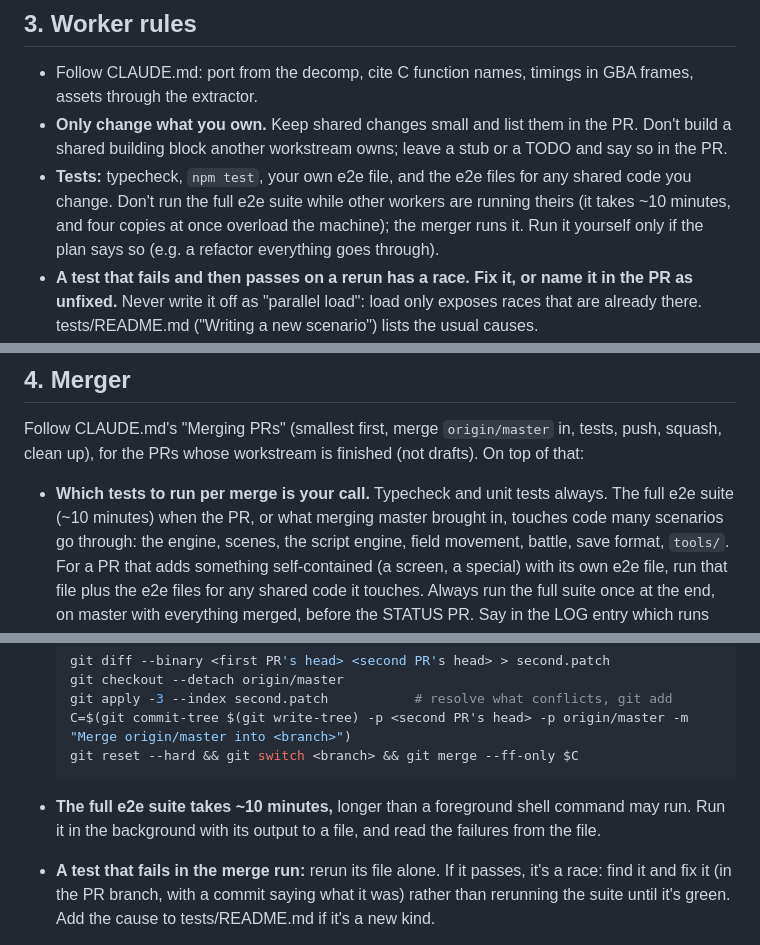
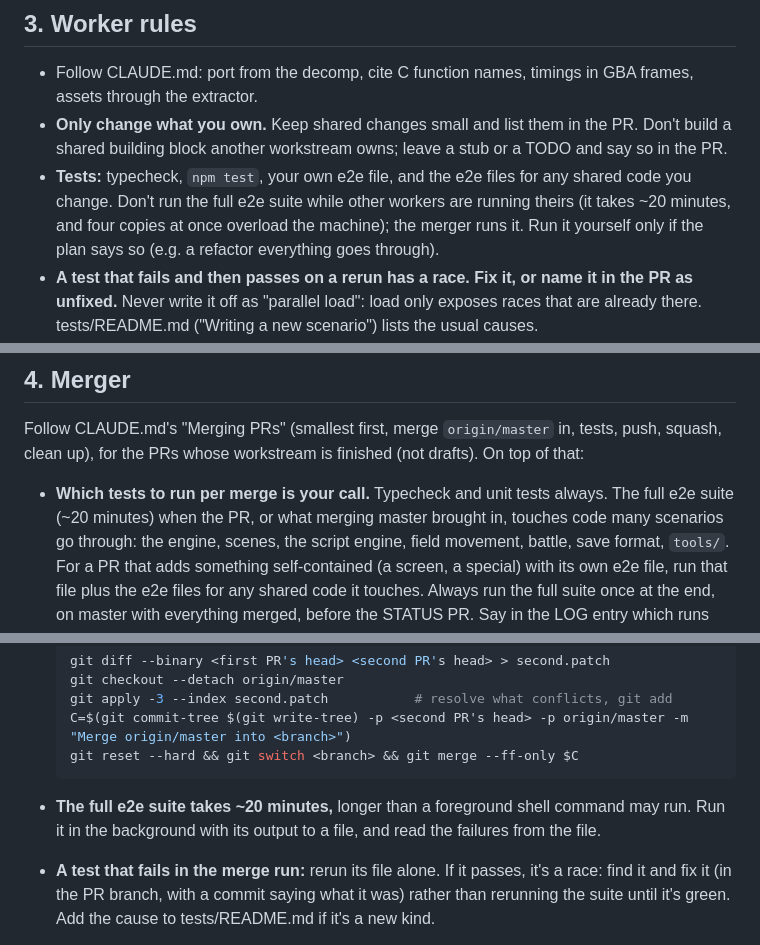
Before and after one commit to DrPrettyman/FireRedOnline, a Markdown page: docs/WORKFLOW.md, 3 parts joined by grey strips. GitHub-like rendering.

````diff
--- a/docs/WORKFLOW.md
+++ b/docs/WORKFLOW.md
@@ -112,7 +112,7 @@ free port, so parallel runs don't clash.
 - **Only change what you own.** Keep shared changes small and list them in the PR. Don't build a shared building
   block another workstream owns; leave a stub or a TODO and say so in the PR.
 - **Tests:** typecheck, `npm test`, your own e2e file, and the e2e files for any shared code you change. Don't run
-  the full e2e suite while other workers are running theirs (it takes ~10 minutes, and four copies at once overload
+  the full e2e suite while other workers are running theirs (it takes ~20 minutes, and four copies at once overload
   the machine); the merger runs it. Run it yourself only if the plan says so (e.g. a refactor everything goes
   through).
 - **A test that fails and then passes on a rerun has a race. Fix it, or name it in the PR as unfixed.** Never
@@ -139,7 +139,7 @@ free port, so parallel runs don't clash.
 Follow CLAUDE.md's "Merging PRs" (smallest first, merge `origin/master` in, tests, push, squash, clean up), for
 the PRs whose workstream is finished (not drafts). On top of that:
 
-- **Which tests to run per merge is your call.** Typecheck and unit tests always. The full e2e suite (~10
+- **Which tests to run per merge is your call.** Typecheck and unit tests always. The full e2e suite (~20
   minutes) when the PR, or what merging master brought in, touches code many scenarios go through: the engine,
   scenes, the script engine, field movement, battle, save format, `tools/`. For a PR that adds something
   self-contained (a screen, a special) with its own e2e file, run that file plus the e2e files for any shared code
@@ -176,7 +176,7 @@ the PRs whose workstream is finished (not drafts). On top of that:
   git reset --hard && git switch <branch> && git merge --ff-only $C
   ```
 
-- **The full e2e suite takes ~10 minutes,** longer than a foreground shell command may run. Run it in the
+- **The full e2e suite takes ~20 minutes,** longer than a foreground shell command may run. Run it in the
   background with its output to a file, and read the failures from the file.
 - **A test that fails in the merge run:** rerun its file alone. If it passes, it's a race: find it and fix it (in the
   PR branch, with a commit saying what it was) rather than rerunning the suite until it's green. Add the cause to
````
Also changed, not shown: AUDIO_PLAN.md (+37 -15 lines).
